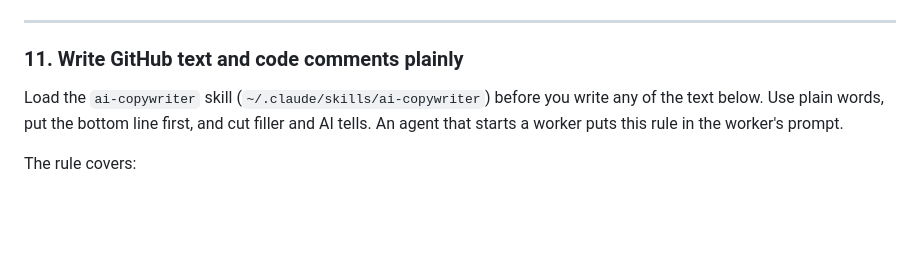
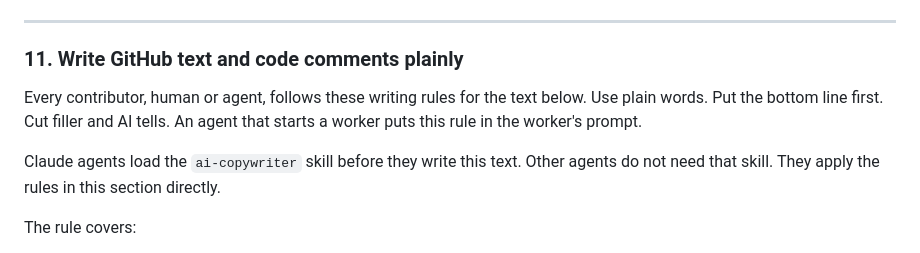
Before and after one commit to isolson/equipment-provisioner, a Markdown page: AGENTS.md, the part around the change. Rendered like a GitHub page; blank space fills up the shorter version.

Commit message:
Address automated review feedback

```diff
--- a/AGENTS.md
+++ b/AGENTS.md
@@ -105,10 +105,13 @@ cite it.
 
 ### 11. Write GitHub text and code comments plainly
 
-Load the `ai-copywriter` skill (`~/.claude/skills/ai-copywriter`) before you
-write any of the text below. Use plain words, put the bottom line first, and
-cut filler and AI tells. An agent that starts a worker puts this rule in the
-worker's prompt.
+Every contributor, human or agent, follows these writing rules for the text
+below. Use plain words. Put the bottom line first. Cut filler and AI tells.
+An agent that starts a worker puts this rule in the worker's prompt.
+
+Claude agents load the `ai-copywriter` skill before they write this text.
+Other agents do not need that skill. They apply the rules in this section
+directly.
 
 The rule covers:
 
```
